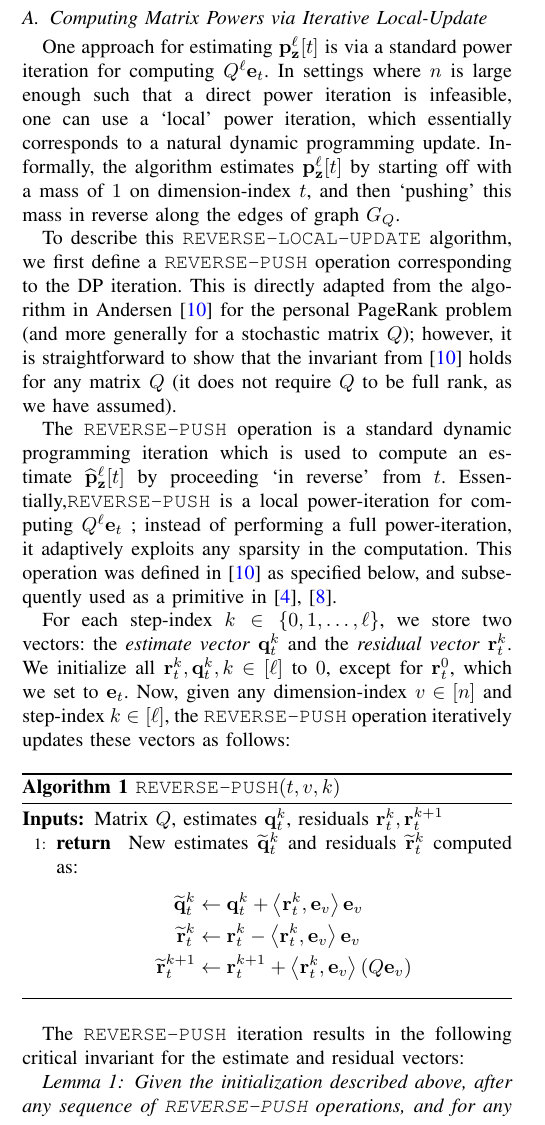
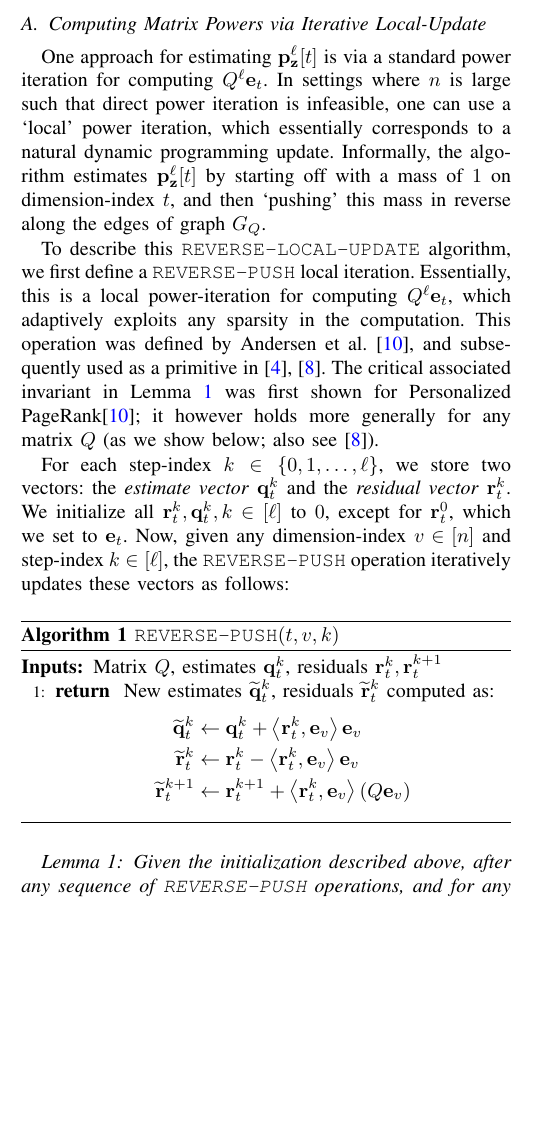
Before and after one commit to SidBanerjee/Fast-Linsolve, a LaTeX paper (main.tex, which reads algorithm.tex): part of one column of page 2 of 5, cut so that both start at the same text, the shorter picture padded with empty space. Compiled offline with pdfLaTeX.

Commit message:
changes to local update

```diff
--- a/algorithm.tex
+++ b/algorithm.tex
@@ -19,14 +19,12 @@ Finally, we define $Q^+$ to denote the matrix with $Q^+_{ij} = |Q_{ij}|$.
 \label{ssec:reverse}
 
 One approach for estimating $\pzlt$ is via a standard power iteration for computing $Q^{\ell}\be_t$.
-In settings where $n$ is large enough such that a direct power iteration is infeasible, one can use a `local' power iteration, which essentially corresponds to a natural dynamic programming update. Informally, the algorithm estimates $\pzlt$ by starting off with a mass of $1$ on dimension-index $t$, and then `pushing' this mass in reverse along the edges of graph $G_Q$.
+In settings where $n$ is large such that direct power iteration is infeasible, one can use a `local' power iteration, which essentially corresponds to a natural dynamic programming update. Informally, the algorithm estimates $\pzlt$ by starting off with a mass of $1$ on dimension-index $t$, and then `pushing' this mass in reverse along the edges of graph $G_Q$.
 
-To describe this \texttt{REVERSE-LOCAL-UPDATE} algorithm, we first define a \texttt{REVERSE-PUSH} operation corresponding to the DP iteration.
-This is directly adapted from the algorithm in Andersen \cite{andersen2007local} for the personal PageRank problem (and more generally for a stochastic matrix $Q$); however, it is straightforward to show that the invariant from \cite{andersen2007local} holds for any matrix $Q$ (it does not require $Q$ to be full rank, as we have assumed).
-
-The \texttt{REVERSE-PUSH} operation is a standard dynamic programming iteration which is used to compute an estimate $\pzltest$ by proceeding `in reverse' from $t$.
-Essentially,\texttt{REVERSE-PUSH} is a local power-iteration for computing $Q^{\ell}\mathbf{e}_t$ ; instead of performing a full power-iteration, it adaptively exploits any sparsity in the computation.
-This operation was defined in \cite{andersen2007local} as specified below, and subsequently used as a primitive in \cite{banerjee2015fast, lee2014asynchronous}.
+To describe this \texttt{REVERSE-LOCAL-UPDATE} algorithm, we first define a \texttt{REVERSE-PUSH} local iteration.
+Essentially, this is a local power-iteration for computing $Q^{\ell}\mathbf{e}_t$, which adaptively exploits any sparsity in the computation.
+This operation was defined by Andersen et al. \cite{andersen2007local}, and subsequently used as a primitive in \cite{banerjee2015fast, lee2014asynchronous}.
+The critical associated invariant in Lemma \ref{lem:pushinvariant} was first shown for Personalized PageRank\cite{andersen2007local}; it however holds more generally for any matrix $Q$ (as we show below; also see~\cite{lee2014asynchronous}).
 
 
 For each step-index $k \in\{0,1,\ldots,\ell \}$, we store two vectors: the \emph{estimate vector} $\qest{k}$ and the \emph{residual vector} $\res{k}$.
@@ -37,7 +35,7 @@ Now, given any dimension-index $v\in[n]$ and step-index $k \in[\ell]$, the \text
 \label{alg:push}
 \begin{algorithmic}[1]
 \REQUIRE Matrix $Q$, estimates $\qest{k}$, residuals $\res{k},\res{k+1}$
-\RETURN New estimates $\qestnew{k}$ and residuals $\resnew{k}$ computed as:
+\RETURN New estimates $\qestnew{k}$, residuals $\resnew{k}$ computed as:
 \begin{align*}
 	\qestnew{k} &\leftarrow \qest{k} + \ip{\res{k}}{\mathbf{e}_v}\mathbf{e}_v \\
 	\resnew{k} &\leftarrow \res{k} - \ip{\res{k}}{\mathbf{e}_v}\mathbf{e}_v \\
@@ -46,7 +44,7 @@ Now, given any dimension-index $v\in[n]$ and step-index $k \in[\ell]$, the \text
 \end{algorithmic}
 \end{algorithm}
 
-The \texttt{REVERSE-PUSH} iteration results in the following critical invariant for the estimate and residual vectors:
+%The \texttt{REVERSE-PUSH} iteration results in the following critical invariant for the estimate and residual vectors:
 \begin{lemma}
 \label{lem:pushinvariant}
 \emph{Given the initialization described above, after any sequence of \texttt{REVERSE-PUSH} operations, and for any $\bz\in\setR^n$ and $\ell\geq 0$, the estimates $\{\mathbf{q}_t^k\}$ and residuals $\{\mathbf{r}_t^k\}$  satisfy the following invariant:
```
Also changed, not shown: main.pdf, algorithm.tex (4 more changed lines).
